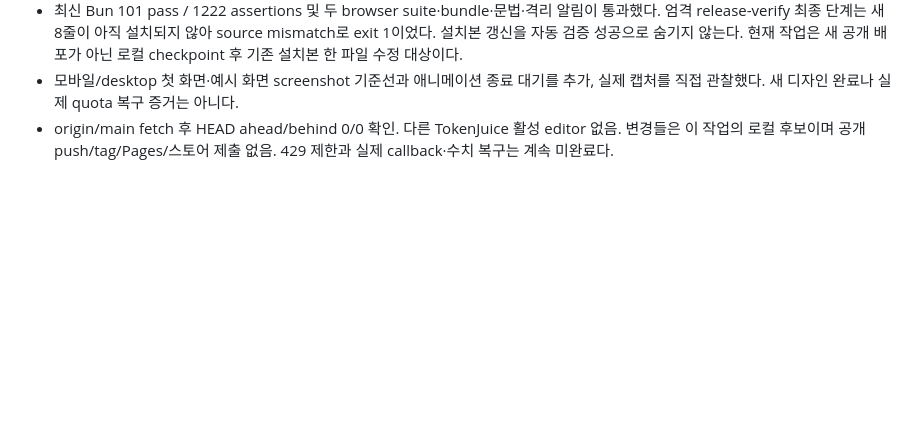
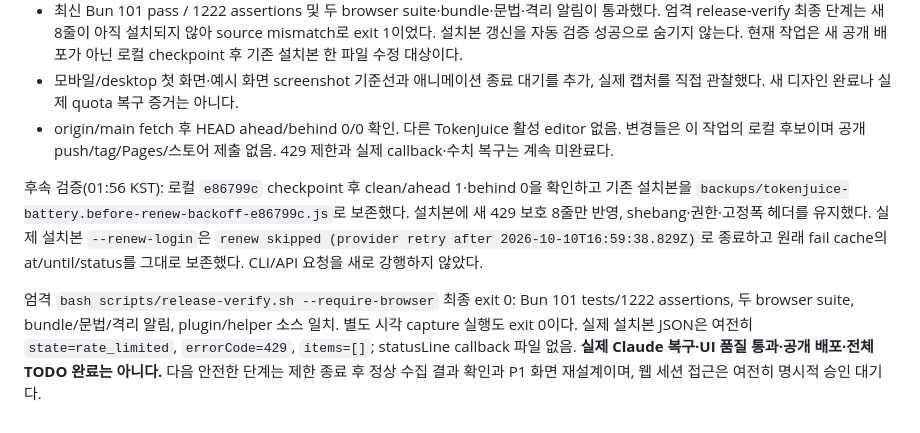
Before and after one commit to kendrick-na/tokenjuice, a Markdown page: docs/REQUIREMENTS_AUDIT.md, the part around the change. GitHub-like rendering; blank space fills up the shorter version.

Commit message:
Record verified local retry guard and remaining runtime gates

```diff
--- a/docs/REQUIREMENTS_AUDIT.md
+++ b/docs/REQUIREMENTS_AUDIT.md
@@ -959,3 +959,7 @@ repo와 설치본에서 **헤더만 기존 이미지 방식으로 복원**했다
 - 최신 Bun 101 pass / 1222 assertions 및 두 browser suite·bundle·문법·격리 알림이 통과했다. 엄격 release-verify 최종 단계는 새 8줄이 아직 설치되지 않아 source mismatch로 exit 1이었다. 설치본 갱신을 자동 검증 성공으로 숨기지 않는다. 현재 작업은 새 공개 배포가 아닌 로컬 checkpoint 후 기존 설치본 한 파일 수정 대상이다.
 - 모바일/desktop 첫 화면·예시 화면 screenshot 기준선과 애니메이션 종료 대기를 추가, 실제 캡처를 직접 관찰했다. 새 디자인 완료나 실제 quota 복구 증거는 아니다.
 - origin/main fetch 후 HEAD ahead/behind 0/0 확인. 다른 TokenJuice 활성 editor 없음. 변경들은 이 작업의 로컬 후보이며 공개 push/tag/Pages/스토어 제출 없음. 429 제한과 실제 callback·수치 복구는 계속 미완료다.
+
+후속 검증(01:56 KST): 로컬 `e86799c` checkpoint 후 clean/ahead 1·behind 0을 확인하고 기존 설치본을 `backups/tokenjuice-battery.before-renew-backoff-e86799c.js`로 보존했다. 설치본에 새 429 보호 8줄만 반영, shebang·권한·고정폭 헤더를 유지했다. 실제 설치본 `--renew-login`은 `renew skipped (provider retry after 2026-10-10T16:59:38.829Z)`로 종료하고 원래 fail cache의 at/until/status를 그대로 보존했다. CLI/API 요청을 새로 강행하지 않았다.
+
+엄격 `bash scripts/release-verify.sh --require-browser` 최종 exit 0: Bun 101 tests/1222 assertions, 두 browser suite, bundle/문법/격리 알림, plugin/helper 소스 일치. 별도 시각 capture 실행도 exit 0이다. 실제 설치본 JSON은 여전히 `state=rate_limited`, `errorCode=429`, `items=[]`; statusLine callback 파일 없음. **실제 Claude 복구·UI 품질 통과·공개 배포·전체 TODO 완료는 아니다.** 다음 안전한 단계는 제한 종료 후 정상 수집 결과 확인과 P1 화면 재설계이며, 웹 세션 접근은 여전히 명시적 승인 대기다.
```
